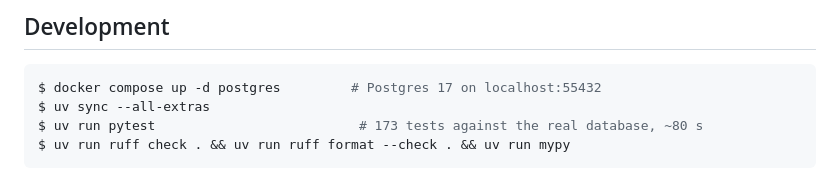
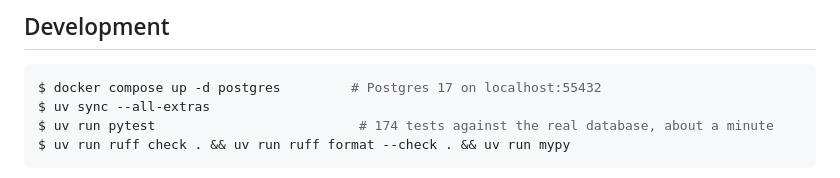
Before and after one commit to MaciejZiel/pgqueue, a Markdown page: README.md, the part around the change. Rendered like a GitHub page.

Commit message:
README: correct the test count and run time (#16)

````diff
--- a/README.md
+++ b/README.md
@@ -569,7 +569,7 @@ typed payloads and the failure semantics above are explicit and covered by tests
 ```console
 $ docker compose up -d postgres         # Postgres 17 on localhost:55432
 $ uv sync --all-extras
-$ uv run pytest                          # 173 tests against the real database, ~80 s
+$ uv run pytest                          # 174 tests against the real database, about a minute
 $ uv run ruff check . && uv run ruff format --check . && uv run mypy
 ```
 
````
